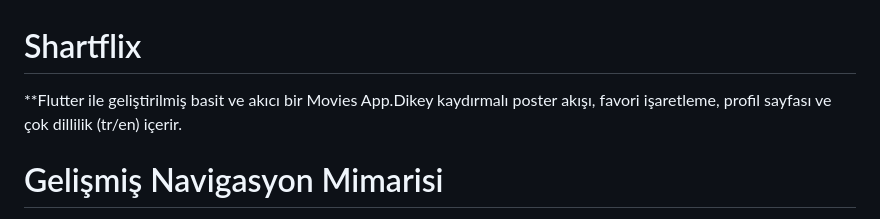
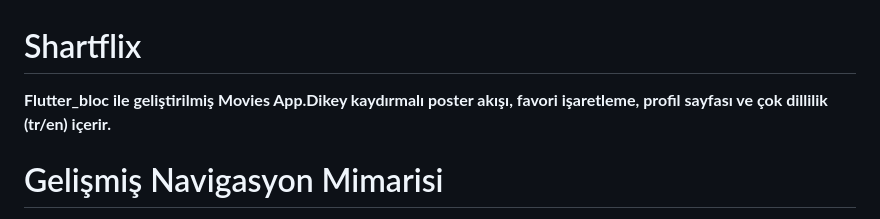
Before and after one commit to sefadx/Shartflix, a Markdown page: README.md, the part around the change. Drawn GitHub-style.

```diff
--- a/README.md
+++ b/README.md
@@ -1,6 +1,6 @@
 # Shartflix
 
-**Flutter ile geliştirilmiş basit ve akıcı bir Movies App.Dikey kaydırmalı poster akışı, favori işaretleme, profil sayfası ve çok dillilik (tr/en) içerir.
+**Flutter_bloc ile geliştirilmiş Movies App.Dikey kaydırmalı poster akışı, favori işaretleme, profil sayfası ve çok dillilik (tr/en) içerir.**
 
 
 # Gelişmiş Navigasyon Mimarisi
```
